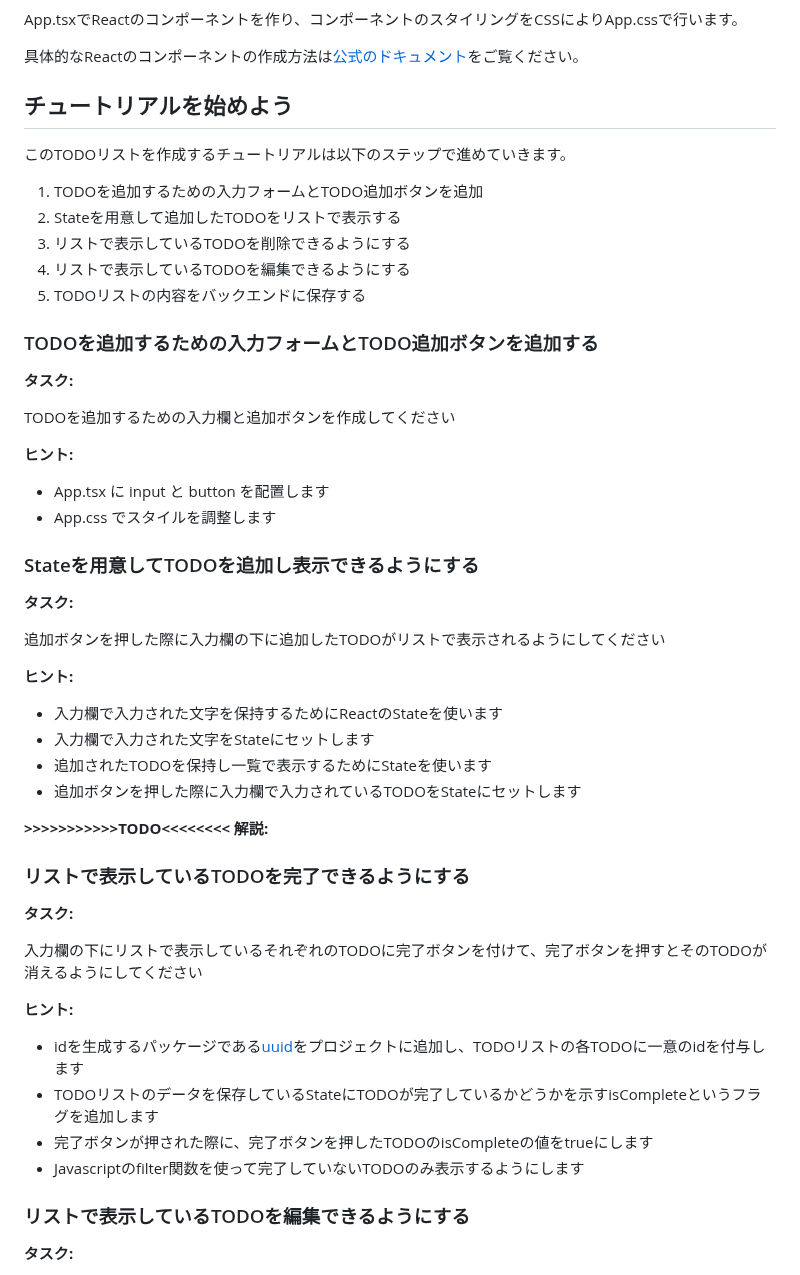
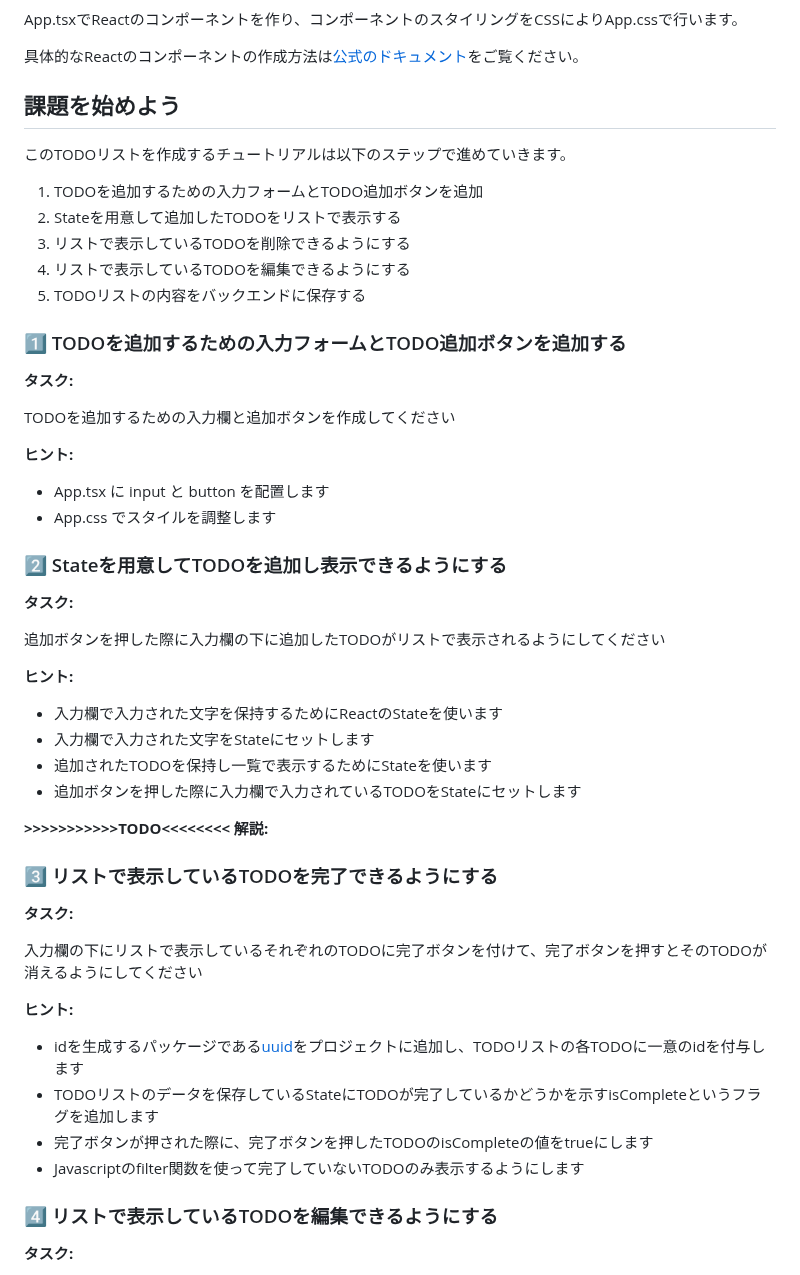
Before and after one commit to spheal363/student-hackathon-training, a Markdown page: frontend_training/README.md, the part around one of its changes. Rendered like a GitHub page.

```diff
--- a/frontend_training/README.md
+++ b/frontend_training/README.md
@@ -76,7 +76,7 @@ App.tsxでReactのコンポーネントを作り、コンポーネントのス
 
 具体的なReactのコンポーネントの作成方法は[公式のドキュメント](https://ja.react.dev/learn#components)をご覧ください。
 
-## チュートリアルを始めよう
+## 課題を始めよう
 
 このTODOリストを作成するチュートリアルは以下のステップで進めていきます。
 
@@ -86,7 +86,7 @@ App.tsxでReactのコンポーネントを作り、コンポーネントのス
 4. リストで表示しているTODOを編集できるようにする
 5. TODOリストの内容をバックエンドに保存する
 
-###  TODOを追加するための入力フォームとTODO追加ボタンを追加する
+### 1️⃣ TODOを追加するための入力フォームとTODO追加ボタンを追加する
 
 **タスク:**
 
@@ -97,7 +97,7 @@ TODOを追加するための入力欄と追加ボタンを作成してくださ
 - App.tsx に input と button を配置します
 - App.css でスタイルを調整します
 
-### Stateを用意してTODOを追加し表示できるようにする
+### 2️⃣ Stateを用意してTODOを追加し表示できるようにする
 
 **タスク:**
 
@@ -112,7 +112,7 @@ TODOを追加するための入力欄と追加ボタンを作成してくださ
 
 **>>>>>>>>>>>TODO<<<<<<<< 解説:**
 
-### リストで表示しているTODOを完了できるようにする
+### 3️⃣ リストで表示しているTODOを完了できるようにする
 
 **タスク:**
 
@@ -125,7 +125,7 @@ TODOを追加するための入力欄と追加ボタンを作成してくださ
 - 完了ボタンが押された際に、完了ボタンを押したTODOのisCompleteの値をtrueにします
 - Javascriptのfilter関数を使って完了していないTODOのみ表示するようにします
 
-### リストで表示しているTODOを編集できるようにする
+### 4️⃣ リストで表示しているTODOを編集できるようにする
 
 **タスク:**
 
```
Also changed, not shown: other parts of frontend_training/README.md (+3 -3 lines).
